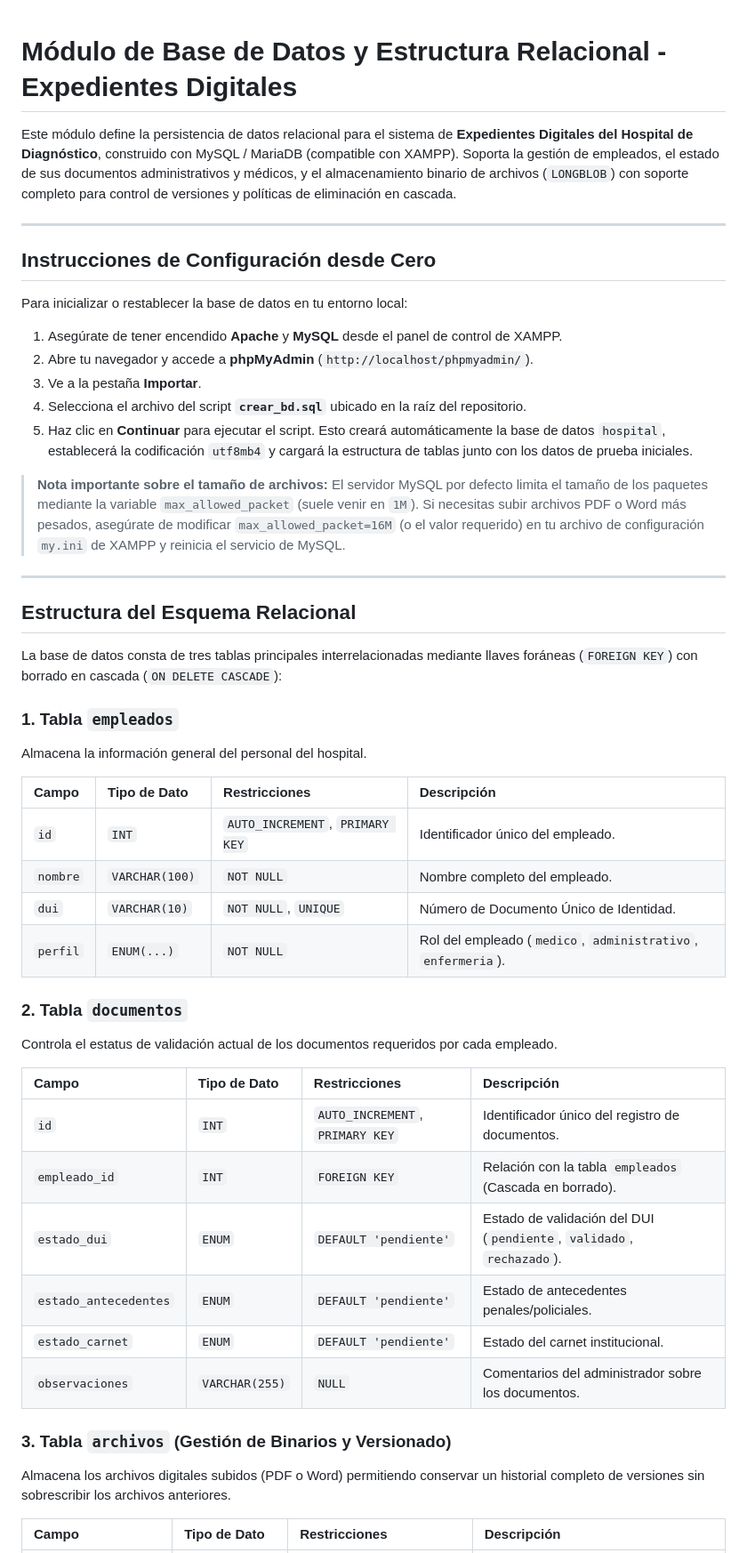
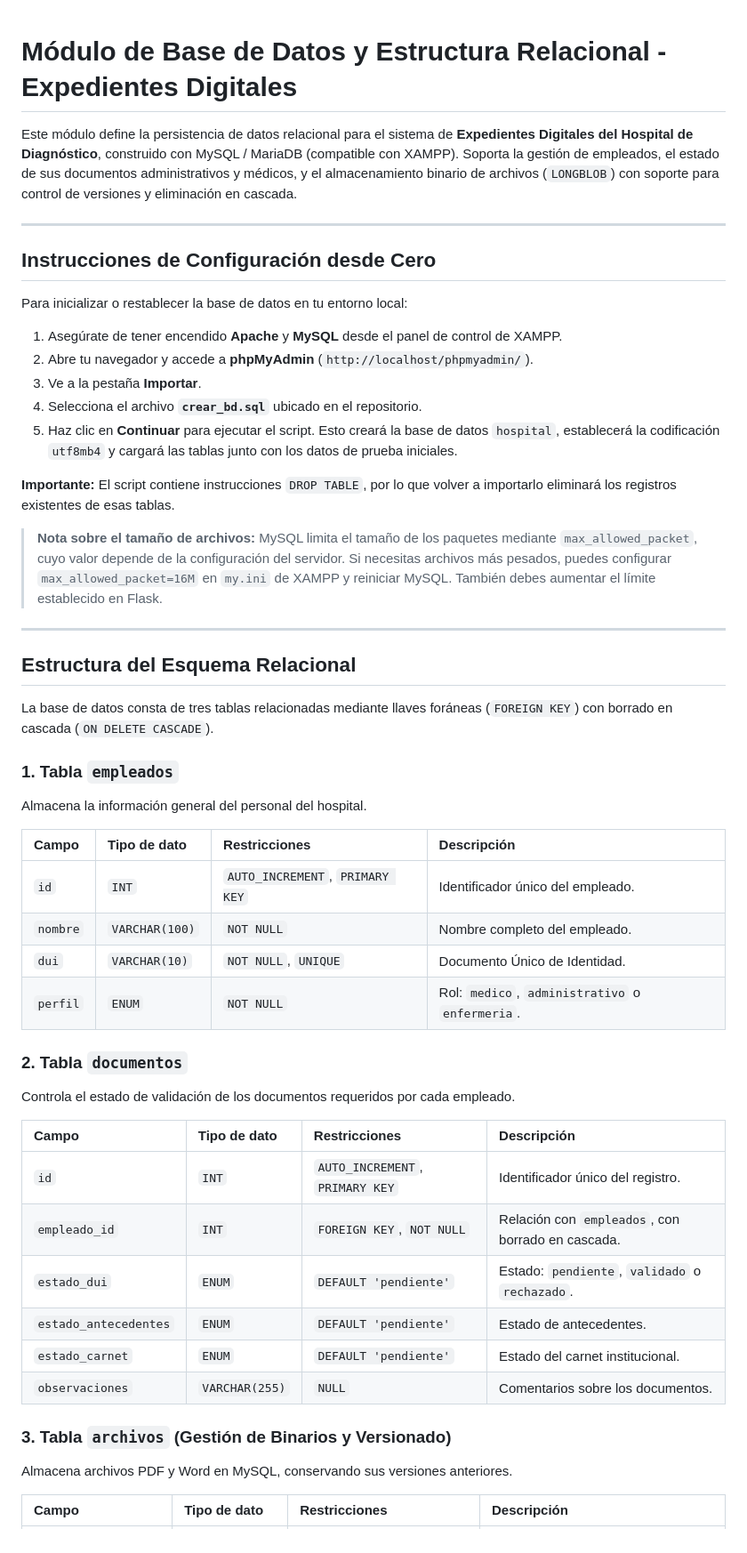
Before and after one commit to GVALOS/Des2, a Markdown page: README.md, the part around one of its changes. Shown at 89% size. Drawn GitHub-style.

```diff
--- a/README.md
+++ b/README.md
@@ -1,6 +1,7 @@
+
 # Módulo de Base de Datos y Estructura Relacional - Expedientes Digitales
 
-Este módulo define la persistencia de datos relacional para el sistema de **Expedientes Digitales del Hospital de Diagnóstico**, construido con MySQL / MariaDB (compatible con XAMPP). Soporta la gestión de empleados, el estado de sus documentos administrativos y médicos, y el almacenamiento binario de archivos (`LONGBLOB`) con soporte completo para control de versiones y políticas de eliminación en cascada.
+Este módulo define la persistencia de datos relacional para el sistema de **Expedientes Digitales del Hospital de Diagnóstico**, construido con MySQL / MariaDB (compatible con XAMPP). Soporta la gestión de empleados, el estado de sus documentos administrativos y médicos, y el almacenamiento binario de archivos (`LONGBLOB`) con soporte para control de versiones y eliminación en cascada.
 
 ---
 
@@ -11,41 +12,46 @@ Para inicializar o restablecer la base de datos en tu entorno local:
 1. Asegúrate de tener encendido **Apache** y **MySQL** desde el panel de control de XAMPP.
 2. Abre tu navegador y accede a **phpMyAdmin** (`http://localhost/phpmyadmin/`).
 3. Ve a la pestaña **Importar**.
-4. Selecciona el archivo del script **`crear_bd.sql`** ubicado en la raíz del repositorio.
-5. Haz clic en **Continuar** para ejecutar el script. Esto creará automáticamente la base de datos `hospital`, establecerá la codificación `utf8mb4` y cargará la estructura de tablas junto con los datos de prueba iniciales.
+4. Selecciona el archivo **`crear_bd.sql`** ubicado en el repositorio.
+5. Haz clic en **Continuar** para ejecutar el script. Esto creará la base de datos `hospital`, establecerá la codificación `utf8mb4` y cargará las tablas junto con los datos de prueba iniciales.
 
->**Nota importante sobre el tamaño de archivos:** El servidor MySQL por defecto limita el tamaño de los paquetes mediante la variable `max_allowed_packet` (suele venir en `1M`). Si necesitas subir archivos PDF o Word más pesados, asegúrate de modificar `max_allowed_packet=16M` (o el valor requerido) en tu archivo de configuración `my.ini` de XAMPP y reinicia el servicio de MySQL.
+**Importante:** El script contiene instrucciones `DROP TABLE`, por lo que volver a importarlo eliminará los registros existentes de esas tablas.
+
+> **Nota sobre el tamaño de archivos:** MySQL limita el tamaño de los paquetes mediante `max_allowed_packet`, cuyo valor depende de la configuración del servidor. Si necesitas archivos más pesados, puedes configurar `max_allowed_packet=16M` en `my.ini` de XAMPP y reiniciar MySQL. También debes aumentar el límite establecido en Flask.
 
 ---
 
 ## Estructura del Esquema Relacional
 
-La base de datos consta de tres tablas principales interrelacionadas mediante llaves foráneas (`FOREIGN KEY`) con borrado en cascada (`ON DELETE CASCADE`):
+La base de datos consta de tres tablas relacionadas mediante llaves foráneas (`FOREIGN KEY`) con borrado en cascada (`ON DELETE CASCADE`).
 
 ### 1. Tabla `empleados`
+
 Almacena la información general del personal del hospital.
 
-| Campo | Tipo de Dato | Restricciones | Descripción |
+| Campo | Tipo de dato | Restricciones | Descripción |
 | :--- | :--- | :--- | :--- |
 | `id` | `INT` | `AUTO_INCREMENT`, `PRIMARY KEY` | Identificador único del empleado. |
 | `nombre` | `VARCHAR(100)` | `NOT NULL` | Nombre completo del empleado. |
-| `dui` | `VARCHAR(10)` | `NOT NULL`, `UNIQUE` | Número de Documento Único de Identidad. |
-| `perfil` | `ENUM(...)` | `NOT NULL` | Rol del empleado (`medico`, `administrativo`, `enfermeria`). |
+| `dui` | `VARCHAR(10)` | `NOT NULL`, `UNIQUE` | Documento Único de Identidad. |
+| `perfil` | `ENUM` | `NOT NULL` | Rol: `medico`, `administrativo` o `enfermeria`. |
 
 ### 2. Tabla `documentos`
-Controla el estatus de validación actual de los documentos requeridos por cada empleado.
 
-| Campo | Tipo de Dato | Restricciones | Descripción |
+Controla el estado de validación de los documentos requeridos por cada empleado.
+
+| Campo | Tipo de dato | Restricciones | Descripción |
 | :--- | :--- | :--- | :--- |
-| `id` | `INT` | `AUTO_INCREMENT`, `PRIMARY KEY` | Identificador único del registro de documentos. |
-| `empleado_id` | `INT` | `FOREIGN KEY` | Relación con la tabla `empleados` (Cascada en borrado). |
-| `estado_dui` | `ENUM` | `DEFAULT 'pendiente'` | Estado de validación del DUI (`pendiente`, `validado`, `rechazado`). |
-| `estado_antecedentes` | `ENUM` | `DEFAULT 'pendiente'` | Estado de antecedentes penales/policiales. |
+| `id` | `INT` | `AUTO_INCREMENT`, `PRIMARY KEY` | Identificador único del registro. |
+| `empleado_id` | `INT` | `FOREIGN KEY`, `NOT NULL` | Relación con `empleados`, con borrado en cascada. |
+| `estado_dui` | `ENUM` | `DEFAULT 'pendiente'` | Estado: `pendiente`, `validado` o `rechazado`. |
+| `estado_antecedentes` | `ENUM` | `DEFAULT 'pendiente'` | Estado de antecedentes. |
 | `estado_carnet` | `ENUM` | `DEFAULT 'pendiente'` | Estado del carnet institucional. |
-| `observaciones` | `VARCHAR(255)` | `NULL` | Comentarios del administrador sobre los documentos. |
+| `observaciones` | `VARCHAR(255)` | `NULL` | Comentarios sobre los documentos. |
 
 ### 3. Tabla `archivos` (Gestión de Binarios y Versionado)
-Almacena los archivos digitales subidos (PDF o Word) permitiendo conservar un historial completo de versiones sin sobrescribir los archivos anteriores.
 
-| Campo | Tipo de Dato | Restricciones | Descripción |
+Almacena archivos PDF y Word en MySQL, conservando sus versiones anteriores.
+
+| Campo | Tipo de dato | Restricciones | Descripción |
 | :--- | :--- | :--- | :--- |
```
Also changed, not shown: other parts of README.md (+54 -13 lines).
